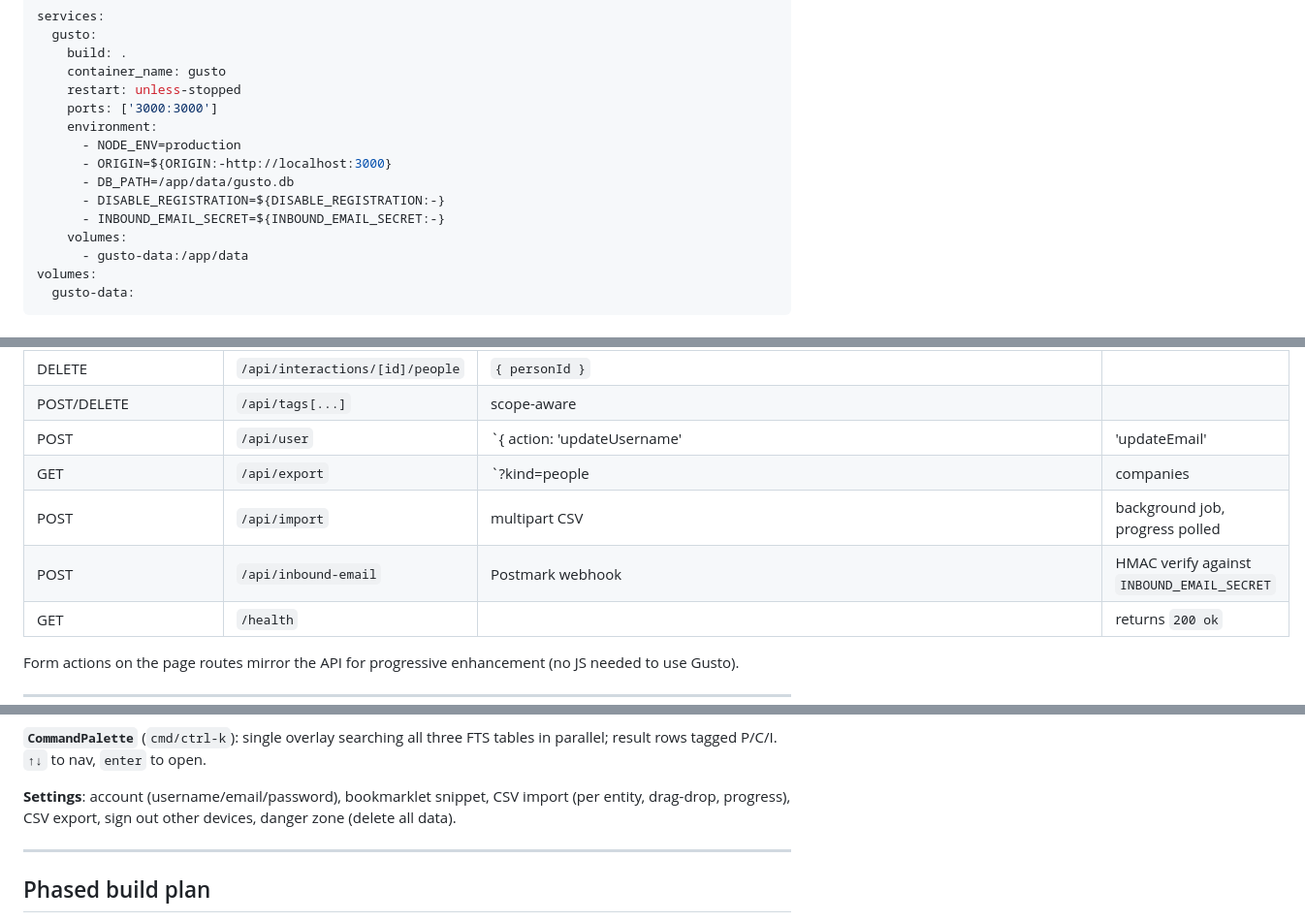
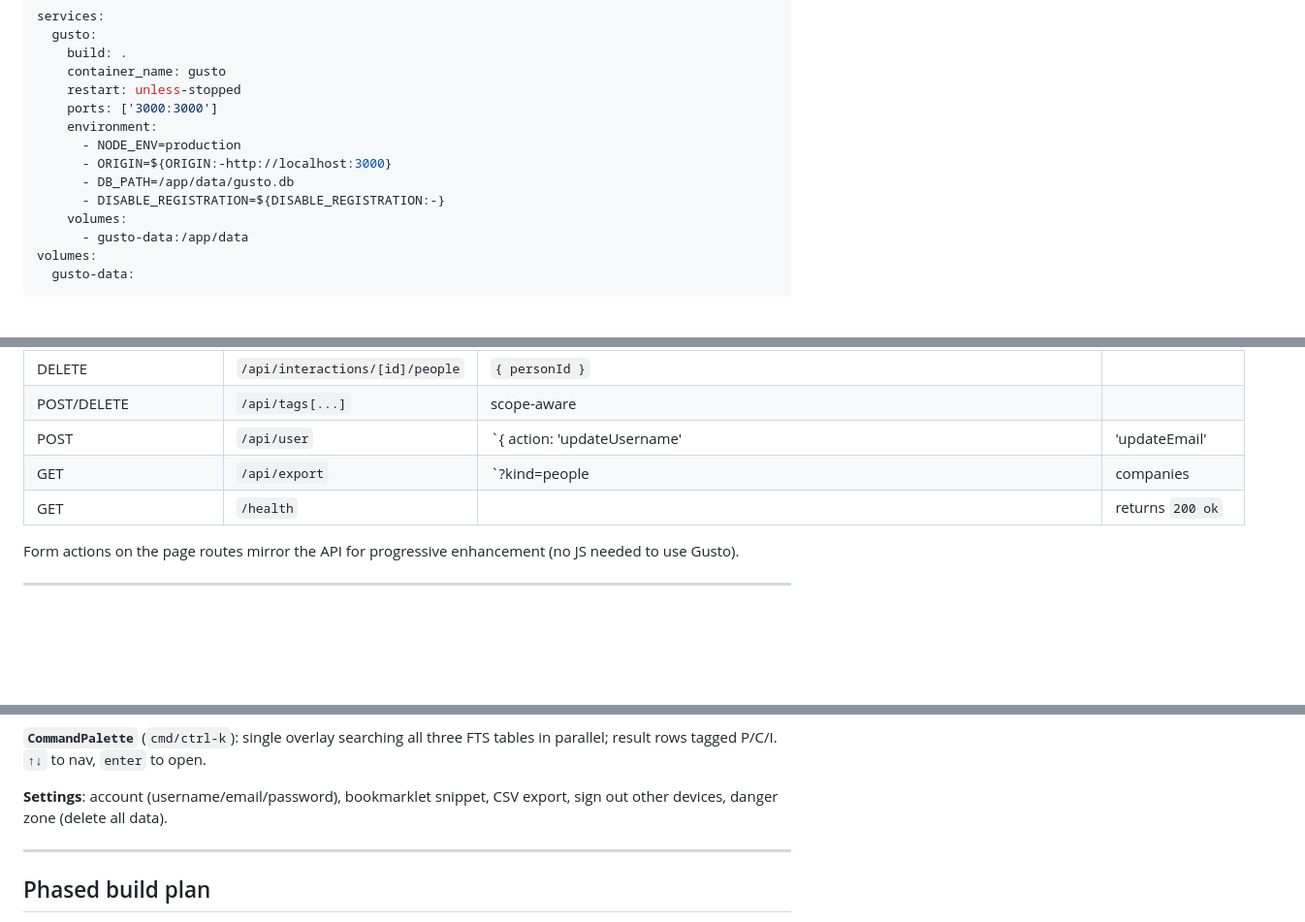
Before and after one commit to heindewilde/heli, a Markdown page: GUSTO.md, 3 parts joined by grey strips. Shown at 97% size. Drawn GitHub-style; blank space fills up the shorter version.

```diff
--- a/GUSTO.md
+++ b/GUSTO.md
@@ -261,7 +259,6 @@ services:
       - ORIGIN=${ORIGIN:-http://localhost:3000}
       - DB_PATH=/app/data/gusto.db
       - DISABLE_REGISTRATION=${DISABLE_REGISTRATION:-}
-      - INBOUND_EMAIL_SECRET=${INBOUND_EMAIL_SECRET:-}
     volumes:
       - gusto-data:/app/data
 volumes:
@@ -838,8 +832,6 @@ All endpoints check `locals.user`, scope queries by `userId`, sanitize HTML on w
 | POST/DELETE | `/api/tags[...]` | scope-aware | |
 | POST | `/api/user` | `{ action: 'updateUsername'|'updateEmail'|'updatePassword'|'signOutOtherDevices', ... }` | |
 | GET | `/api/export` | `?kind=people|companies|interactions` | streams CSV |
-| POST | `/api/import` | multipart CSV | background job, progress polled |
-| POST | `/api/inbound-email` | Postmark webhook | HMAC verify against `INBOUND_EMAIL_SECRET` |
 | GET | `/health` | | returns `200 ok` |
 
 Form actions on the page routes mirror the API for progressive enhancement (no JS needed to use Gusto).
@@ -883,7 +875,7 @@ Form actions on the page routes mirror the API for progressive enhancement (no J
 
 **`CommandPalette`** (`cmd/ctrl-k`): single overlay searching all three FTS tables in parallel; result rows tagged P/C/I. `↑↓` to nav, `enter` to open.
 
-**Settings**: account (username/email/password), bookmarklet snippet, CSV import (per entity, drag-drop, progress), CSV export, sign out other devices, danger zone (delete all data).
+**Settings**: account (username/email/password), bookmarklet snippet, CSV export, sign out other devices, danger zone (delete all data).
 
 ---
 
```
Also changed, not shown: other parts of GUSTO.md (+3 -9 lines), progress.md (+7 -6 lines).
